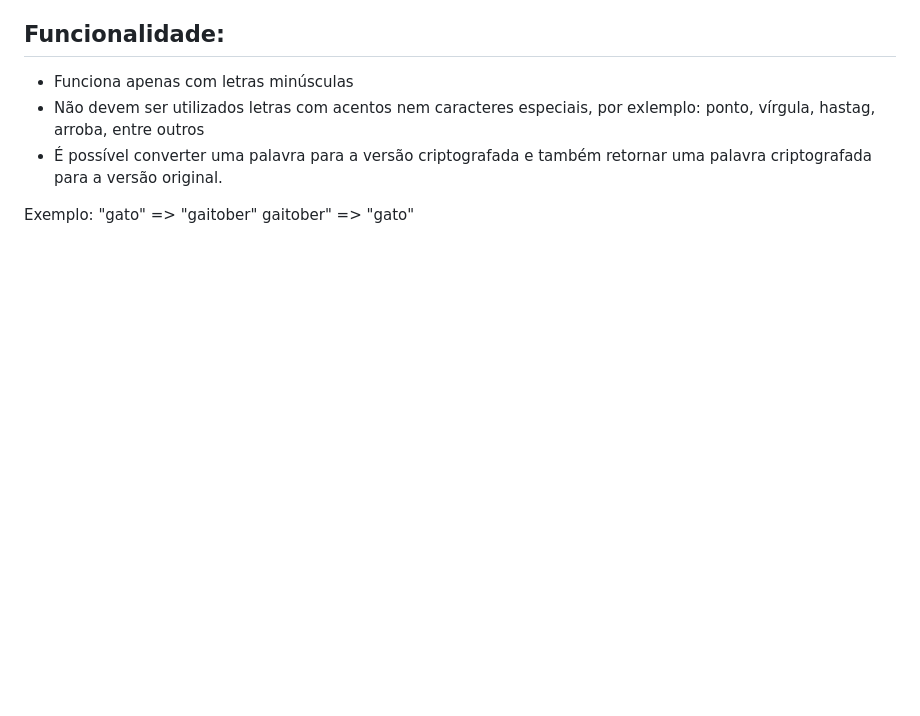
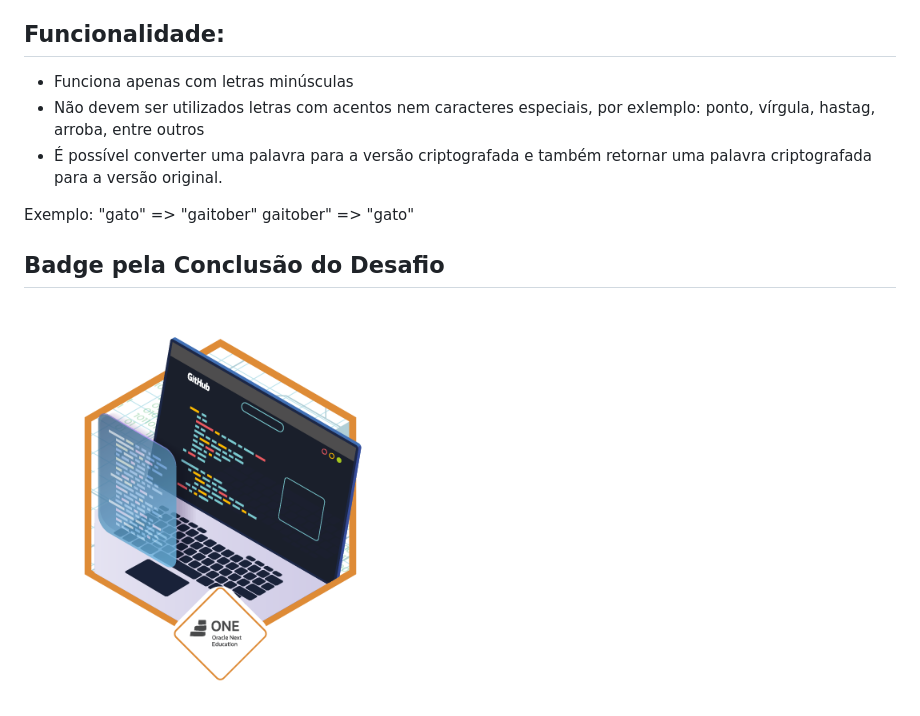
Before and after one commit to RafaelCLG0/-Decodificador-de-texto, a Markdown page: README.md, the part around the change. Drawn GitHub-style; pictures changed too: assets/Decodificador de texto.png (added); blank space fills up the shorter version.

Commit message:
add badge

```diff
--- a/README.md
+++ b/README.md
@@ -25,3 +25,7 @@ Funcionalidade:
 Exemplo:
 "gato" => "gaitober"
 gaitober" => "gato"
+
+Badge pela Conclusão do Desafio
+---
+<img width="400" heigth="400" src="./assets/Decodificador%20de%20texto.png">
```
